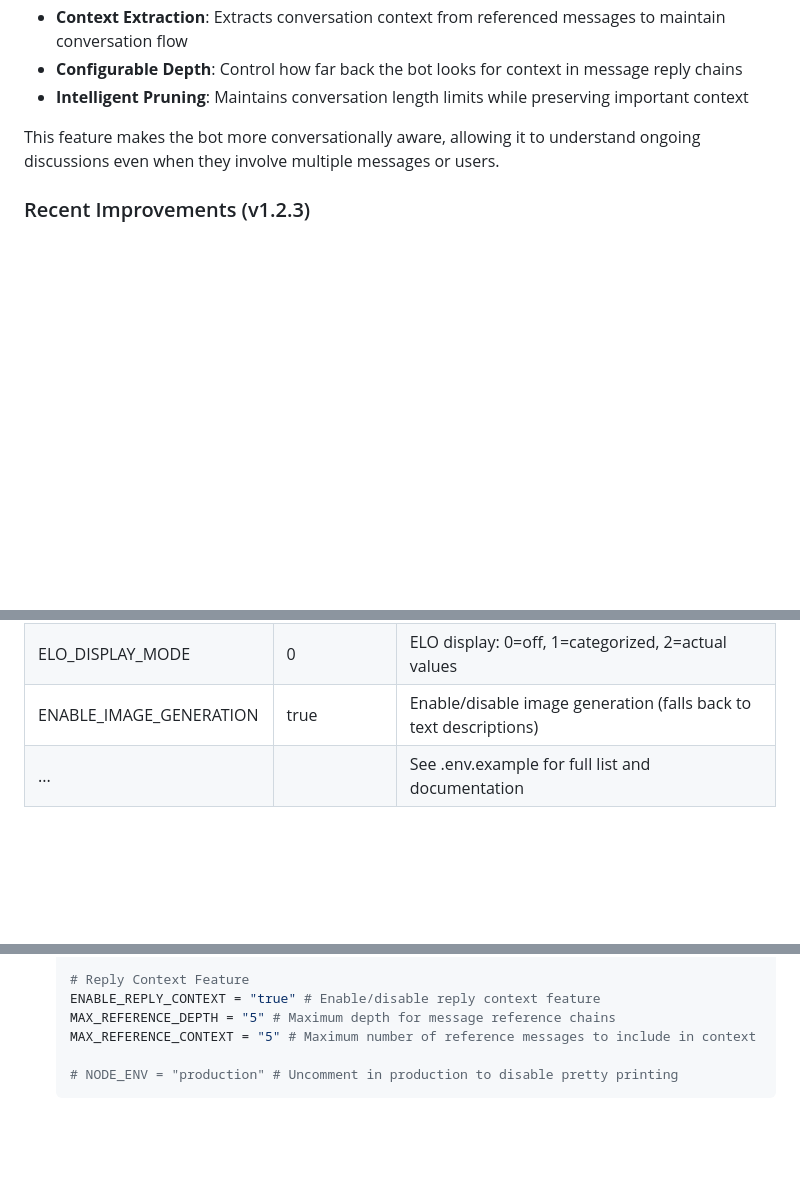
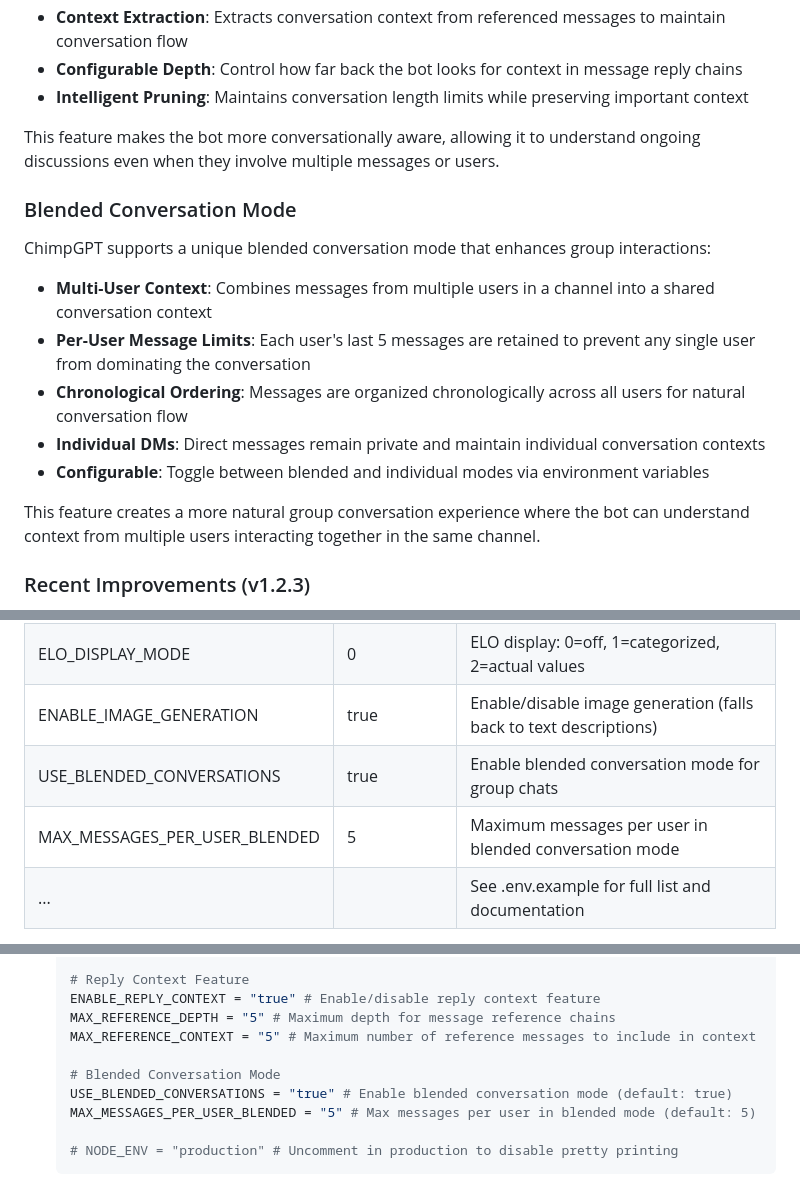
Before and after one commit to f0rky/Chimp-GPT, a Markdown page: README.md, 3 parts joined by grey strips. GitHub-like rendering; blank space fills up the shorter version.

Commit message:
docs: update README with blended conversation mode documentation
- Add detailed explanation of blended conversation feature
- Document new environment variables USE_BLENDED_CONVERSATIONS and MAX_MESSAGES_PER_USER_BLENDED
- Update environment variable table with new configuration options
- Include example configuration in setup instructions

````diff
--- a/README.md
+++ b/README.md
@@ -46,6 +46,18 @@ ChimpGPT now includes an intelligent reply context feature that makes conversati
 - **Intelligent Pruning**: Maintains conversation length limits while preserving important context
 
 This feature makes the bot more conversationally aware, allowing it to understand ongoing discussions even when they involve multiple messages or users.
+
+### Blended Conversation Mode
+
+ChimpGPT supports a unique blended conversation mode that enhances group interactions:
+
+- **Multi-User Context**: Combines messages from multiple users in a channel into a shared conversation context
+- **Per-User Message Limits**: Each user's last 5 messages are retained to prevent any single user from dominating the conversation
+- **Chronological Ordering**: Messages are organized chronologically across all users for natural conversation flow
+- **Individual DMs**: Direct messages remain private and maintain individual conversation contexts
+- **Configurable**: Toggle between blended and individual modes via environment variables
+
+This feature creates a more natural group conversation experience where the bot can understand context from multiple users interacting together in the same channel.
 
 ### Recent Improvements (v1.2.3)
 
@@ -158,6 +170,8 @@ The bot is configured via environment variables (see `.env.example`). Below is a
 | SHOW_SERVER_STATS_EMOJIS | false        | Show emojis in Quake server info headers                          |
 | ELO_DISPLAY_MODE         | 0            | ELO display: 0=off, 1=categorized, 2=actual values                |
 | ENABLE_IMAGE_GENERATION  | true         | Enable/disable image generation (falls back to text descriptions)  |
+| USE_BLENDED_CONVERSATIONS| true         | Enable blended conversation mode for group chats                   |
+| MAX_MESSAGES_PER_USER_BLENDED | 5      | Maximum messages per user in blended conversation mode             |
 | ...                      |              | See .env.example for full list and documentation                  |
 
 - All environment variables are validated at startup.
@@ -399,6 +413,10 @@ MIT
    ENABLE_REPLY_CONTEXT = "true" # Enable/disable reply context feature
    MAX_REFERENCE_DEPTH = "5" # Maximum depth for message reference chains
    MAX_REFERENCE_CONTEXT = "5" # Maximum number of reference messages to include in context
+
+   # Blended Conversation Mode
+   USE_BLENDED_CONVERSATIONS = "true" # Enable blended conversation mode (default: true)
+   MAX_MESSAGES_PER_USER_BLENDED = "5" # Max messages per user in blended mode (default: 5)
 
    # NODE_ENV = "production" # Uncomment in production to disable pretty printing
    ```
````
